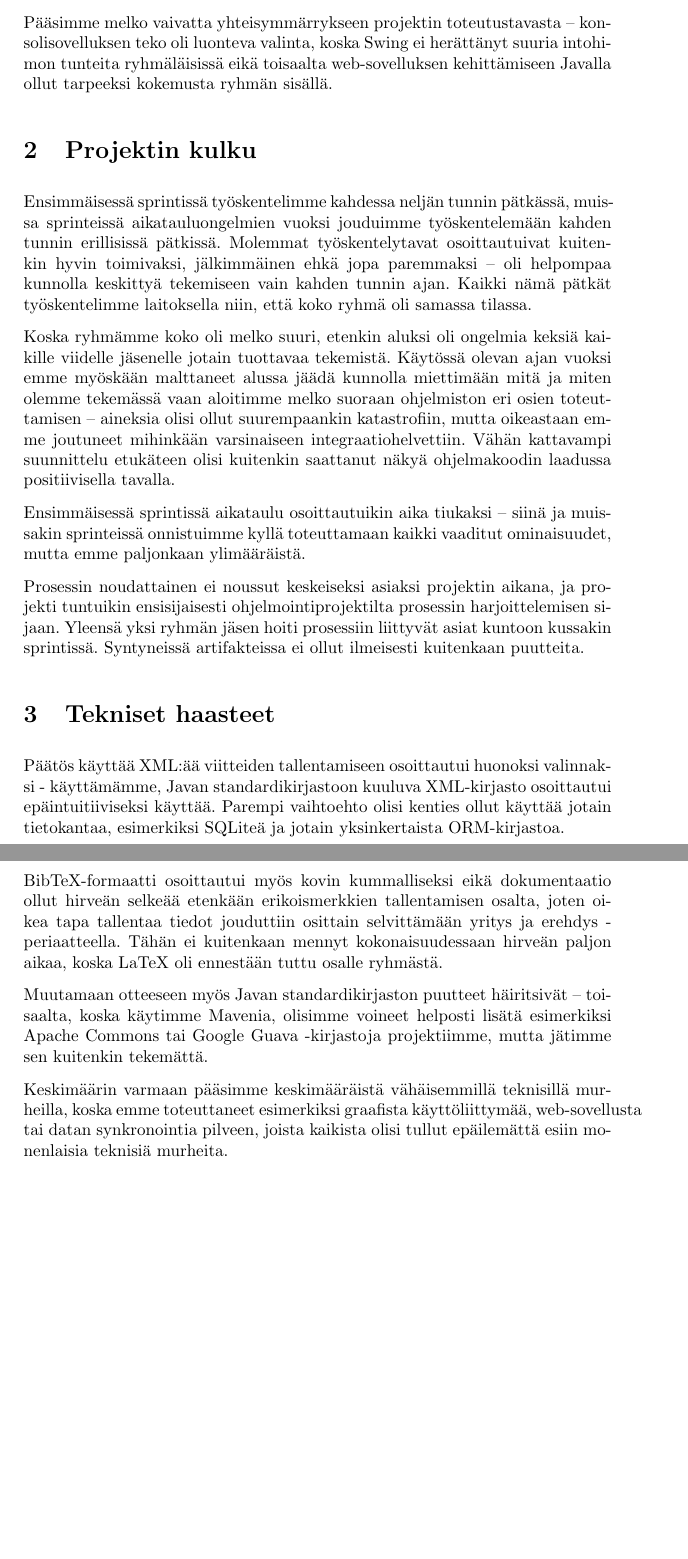
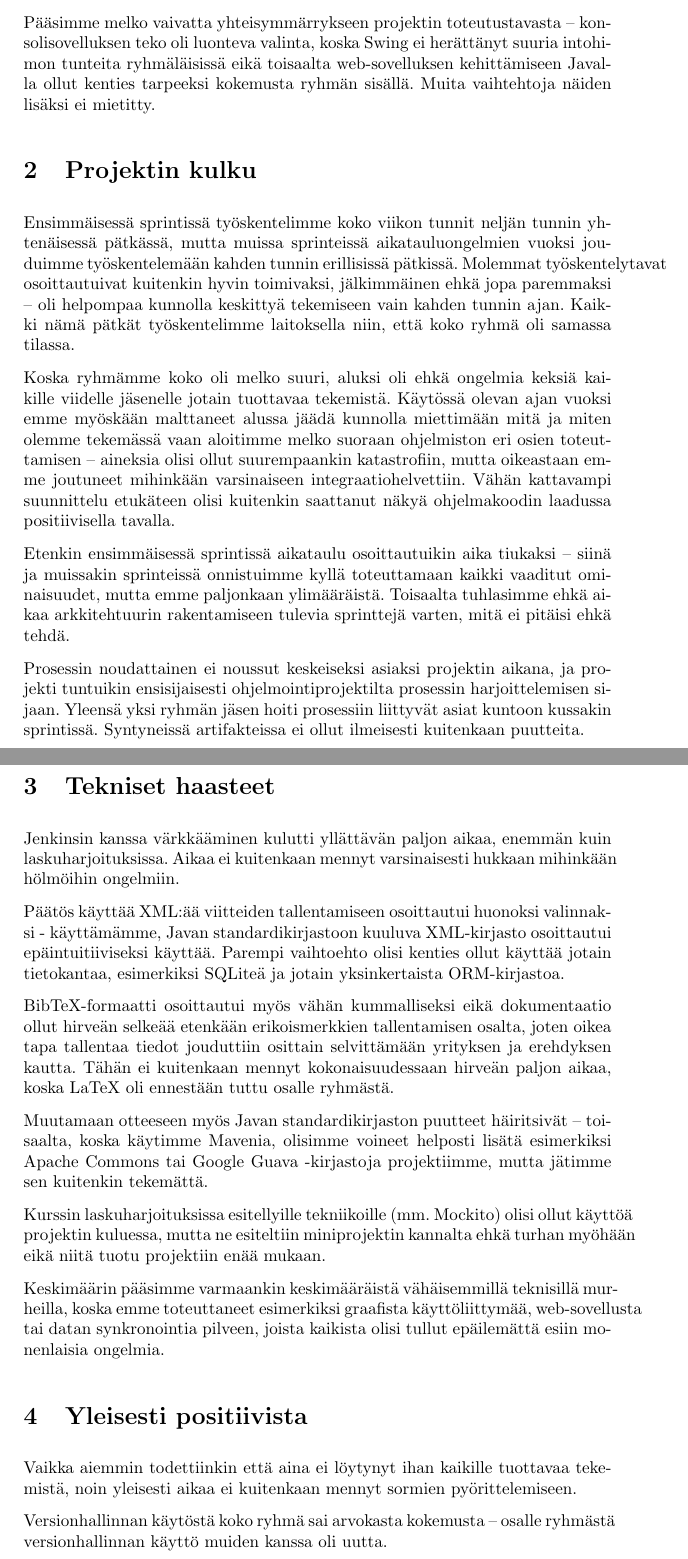
Before and after one commit to Kauhsa/gjyygle, a LaTeX document (raportti/raportti.tex): two parts of pages 2 and 3 of 3, joined at a grey line, cut so that both start at the same text, the shorter picture padded with empty space. Compiled offline with pdfLaTeX.

Commit message:
Raportti jatkuu

```diff
--- a/raportti/raportti.tex
+++ b/raportti/raportti.tex
@@ -22,28 +22,41 @@
 \end{titlepage}
 
 \section{Projektin aloitus}
+
 Ryhmämme muodostui spontaanisti yhden kurssin luennon lopussa -- suurin osa ryhmästä ei ollut aiemmin työskennellyt yhdessä.
 
-Pääsimme melko vaivatta yhteisymmärrykseen projektin toteutustavasta -- konsolisovelluksen teko oli luonteva valinta, koska Swing ei herättänyt suuria intohimon tunteita ryhmäläisissä eikä toisaalta web-sovelluksen kehittämiseen Javalla ollut tarpeeksi kokemusta ryhmän sisällä.
+Pääsimme melko vaivatta yhteisymmärrykseen projektin toteutustavasta -- konsolisovelluksen teko oli luonteva valinta, koska Swing ei herättänyt suuria intohimon tunteita ryhmäläisissä eikä toisaalta web-sovelluksen kehittämiseen Javalla ollut kenties tarpeeksi kokemusta ryhmän sisällä. Muita vaihtehtoja näiden lisäksi ei mietitty.
 
 \section{Projektin kulku}
 
-Ensimmäisessä sprintissä työskentelimme kahdessa neljän tunnin pätkässä, muissa sprinteissä aikatauluongelmien vuoksi jouduimme työskentelemään kahden tunnin erillisissä pätkissä. Molemmat työskentelytavat osoittautuivat kuitenkin hyvin toimivaksi, jälkimmäinen ehkä jopa paremmaksi -- oli helpompaa kunnolla keskittyä tekemiseen vain kahden tunnin ajan. Kaikki nämä pätkät työskentelimme laitoksella niin, että koko ryhmä oli samassa tilassa.
+Ensimmäisessä sprintissä työskentelimme koko viikon tunnit neljän tunnin yhtenäisessä pätkässä, mutta muissa sprinteissä aikatauluongelmien vuoksi jouduimme työskentelemään kahden tunnin erillisissä pätkissä. Molemmat työskentelytavat osoittautuivat kuitenkin hyvin toimivaksi, jälkimmäinen ehkä jopa paremmaksi -- oli helpompaa kunnolla keskittyä tekemiseen vain kahden tunnin ajan. Kaikki nämä pätkät työskentelimme laitoksella niin, että koko ryhmä oli samassa tilassa.
 
-Koska ryhmämme koko oli melko suuri, etenkin aluksi oli ongelmia keksiä kaikille viidelle jäsenelle jotain tuottavaa tekemistä. Käytössä olevan ajan vuoksi emme myöskään malttaneet alussa jäädä kunnolla miettimään mitä ja miten olemme tekemässä vaan aloitimme melko suoraan ohjelmiston eri osien toteuttamisen -- aineksia olisi ollut suurempaankin katastrofiin, mutta oikeastaan emme joutuneet mihinkään varsinaiseen integraatiohelvettiin. Vähän kattavampi suunnittelu etukäteen olisi kuitenkin saattanut näkyä ohjelmakoodin laadussa positiivisella tavalla.
+Koska ryhmämme koko oli melko suuri, aluksi oli ehkä ongelmia keksiä kaikille viidelle jäsenelle jotain tuottavaa tekemistä. Käytössä olevan ajan vuoksi emme myöskään malttaneet alussa jäädä kunnolla miettimään mitä ja miten olemme tekemässä vaan aloitimme melko suoraan ohjelmiston eri osien toteuttamisen -- aineksia olisi ollut suurempaankin katastrofiin, mutta oikeastaan emme joutuneet mihinkään varsinaiseen integraatiohelvettiin. Vähän kattavampi suunnittelu etukäteen olisi kuitenkin saattanut näkyä ohjelmakoodin laadussa positiivisella tavalla.
 
-Ensimmäisessä sprintissä aikataulu osoittautuikin aika tiukaksi -- siinä ja muissakin sprinteissä onnistuimme kyllä toteuttamaan kaikki vaaditut ominaisuudet, mutta emme paljonkaan ylimääräistä.
+Etenkin ensimmäisessä sprintissä aikataulu osoittautuikin aika tiukaksi -- siinä ja muissakin sprinteissä onnistuimme kyllä toteuttamaan kaikki vaaditut ominaisuudet, mutta emme paljonkaan ylimääräistä. Toisaalta tuhlasimme ehkä aikaa arkkitehtuurin rakentamiseen tulevia sprinttejä varten, mitä ei pitäisi ehkä tehdä.
 
 Prosessin noudattainen ei noussut keskeiseksi asiaksi projektin aikana, ja projekti tuntuikin ensisijaisesti ohjelmointiprojektilta prosessin harjoittelemisen sijaan. Yleensä yksi ryhmän jäsen hoiti prosessiin liittyvät asiat kuntoon kussakin sprintissä. Syntyneissä artifakteissa ei ollut ilmeisesti kuitenkaan puutteita.
 
 \section{Tekniset haasteet}
 
+Jenkinsin kanssa värkkääminen kulutti yllättävän paljon aikaa, enemmän kuin laskuharjoituksissa. Aikaa ei kuitenkaan mennyt varsinaisesti hukkaan mihinkään hölmöihin ongelmiin.
+
 Päätös käyttää XML:ää viitteiden tallentamiseen osoittautui huonoksi valinnaksi - käyttämämme, Javan standardikirjastoon kuuluva XML-kirjasto osoittautui epäintuitiiviseksi käyttää. Parempi vaihtoehto olisi kenties ollut käyttää jotain tietokantaa, esimerkiksi SQLiteä ja jotain yksinkertaista ORM-kirjastoa.
 
-BibTeX-formaatti osoittautui myös kovin kummalliseksi eikä dokumentaatio ollut hirveän selkeää etenkään erikoismerkkien tallentamisen osalta, joten oikea tapa tallentaa tiedot jouduttiin osittain selvittämään yritys ja erehdys -periaatteella. Tähän ei kuitenkaan mennyt kokonaisuudessaan hirveän paljon aikaa, koska LaTeX oli ennestään tuttu osalle ryhmästä.
+BibTeX-formaatti osoittautui myös vähän kummalliseksi eikä dokumentaatio ollut hirveän selkeää etenkään erikoismerkkien tallentamisen osalta, joten oikea tapa tallentaa tiedot jouduttiin osittain selvittämään yrityksen ja erehdyksen kautta. Tähän ei kuitenkaan mennyt kokonaisuudessaan hirveän paljon aikaa, koska LaTeX oli ennestään tuttu osalle ryhmästä.
 
 Muutamaan otteeseen myös Javan standardikirjaston puutteet häiritsivät -- toisaalta, koska käytimme Mavenia, olisimme voineet helposti lisätä esimerkiksi Apache Commons tai Google Guava -kirjastoja projektiimme, mutta jätimme sen kuitenkin tekemättä.
 
-Keskimäärin varmaan pääsimme keskimääräistä vähäisemmillä teknisillä murheilla, koska emme toteuttaneet esimerkiksi graafista käyttöliittymää, web-sovellusta tai datan synkronointia pilveen, joista kaikista olisi tullut epäilemättä esiin monenlaisia teknisiä murheita.
+Kurssin laskuharjoituksissa esitellyille tekniikoille (mm. Mockito) olisi ollut käyttöä projektin kuluessa, mutta ne esiteltiin miniprojektin kannalta ehkä turhan myöhään eikä niitä tuotu projektiin enää mukaan.
+
+Keskimäärin pääsimme varmaankin keskimääräistä vähäisemmillä teknisillä murheilla, koska emme toteuttaneet esimerkiksi graafista käyttöliittymää, web-sovellusta tai datan synkronointia pilveen, joista kaikista olisi tullut epäilemättä esiin monenlaisia ongelmia.
+
+\section{Yleisesti positiivista}
+
+Vaikka aiemmin todettiinkin että aina ei löytynyt ihan kaikille tuottavaa tekemistä, noin yleisesti aikaa ei kuitenkaan mennyt sormien pyörittelemiseen.
+
+Versionhallinnan käytöstä koko ryhmä sai arvokasta kokemusta -- osalle ryhmästä versionhallinnan käyttö muiden kanssa oli uutta.
+
+
 
 \end{document}
```
Also changed, not shown: raportti/raportti.pdf.
